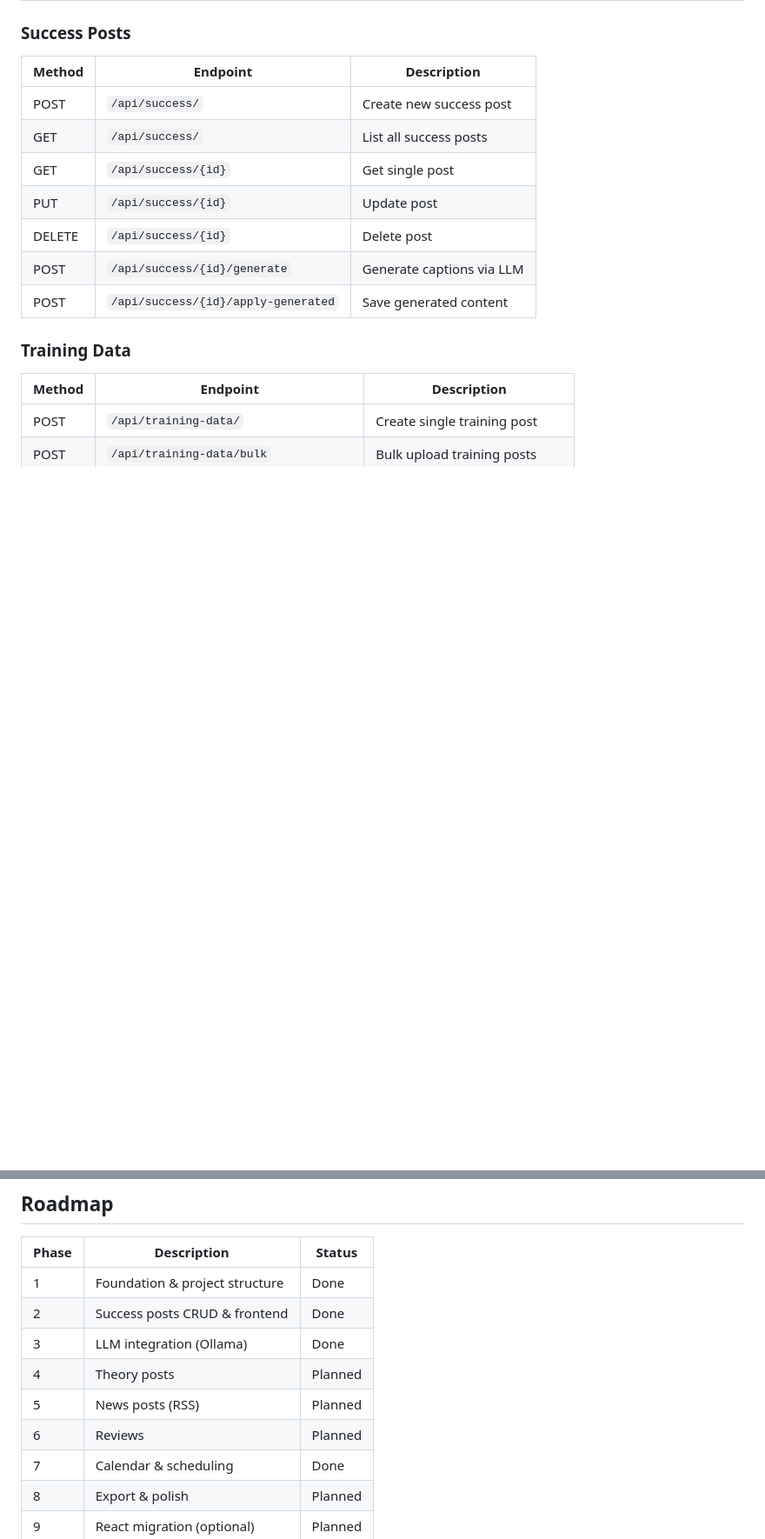
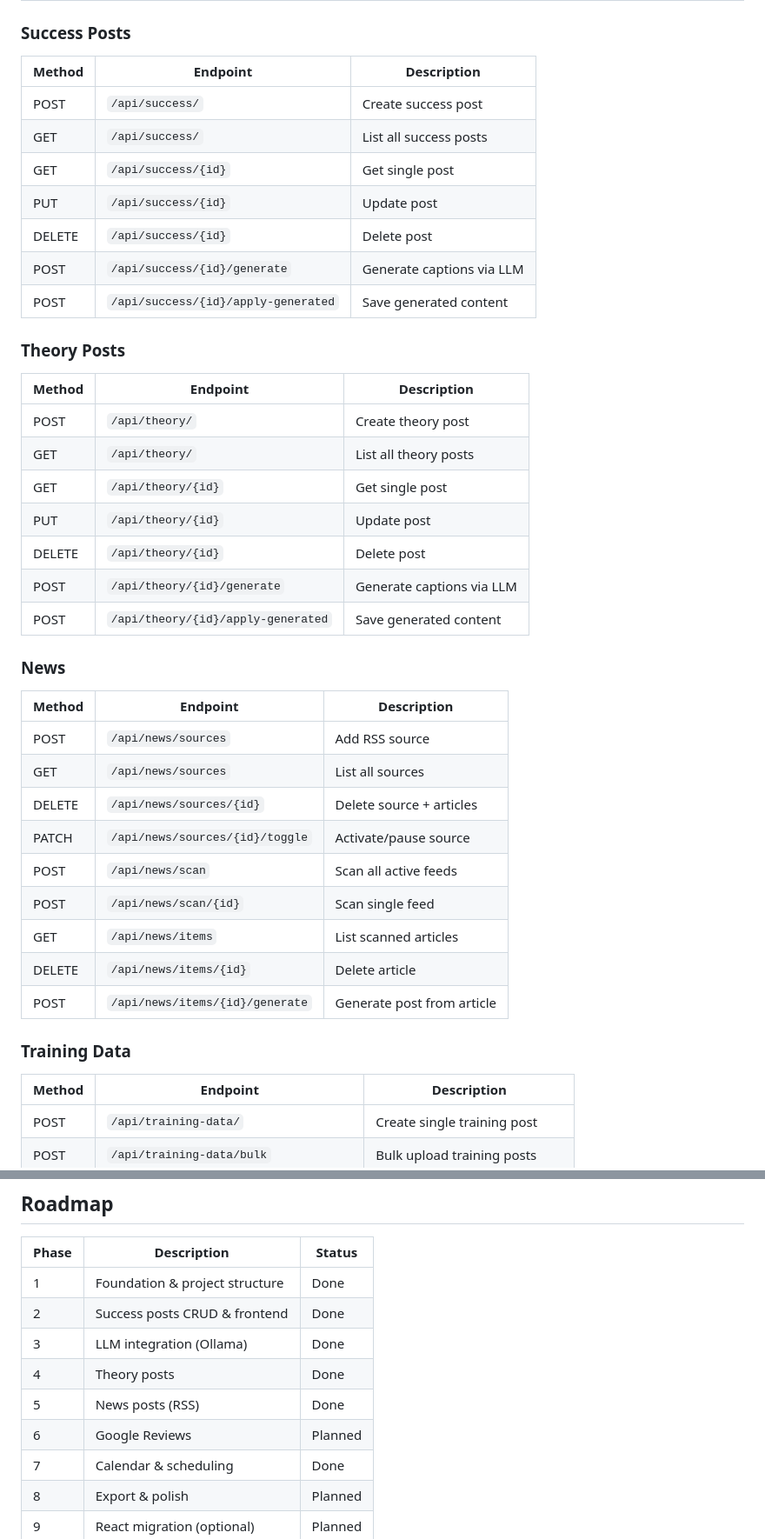
Before and after one commit to NoahRolli/contentHub_catchKen, a Markdown page: README.md, 2 parts joined by grey strips. Shown at 87% size. Drawn GitHub-style; blank space fills up the shorter version.

```diff
--- a/README.md
+++ b/README.md
@@ -257,15 +226,41 @@ graph TD
 
 ### Success Posts
 
-|Method|Endpoint                           |Description              |
-|------|-----------------------------------|-------------------------|
-|POST  |`/api/success/`                    |Create new success post  |
-|GET   |`/api/success/`                    |List all success posts   |
-|GET   |`/api/success/{id}`                |Get single post          |
-|PUT   |`/api/success/{id}`                |Update post              |
-|DELETE|`/api/success/{id}`                |Delete post              |
-|POST  |`/api/success/{id}/generate`       |Generate captions via LLM|
-|POST  |`/api/success/{id}/apply-generated`|Save generated content   |
+|Method|Endpoint                           |Description                |
+|------|-----------------------------------|---------------------------|
+|POST  |`/api/success/`                    |Create success post        |
+|GET   |`/api/success/`                    |List all success posts     |
+|GET   |`/api/success/{id}`                |Get single post            |
+|PUT   |`/api/success/{id}`                |Update post                |
+|DELETE|`/api/success/{id}`                |Delete post                |
+|POST  |`/api/success/{id}/generate`       |Generate captions via LLM  |
+|POST  |`/api/success/{id}/apply-generated`|Save generated content     |
+
+### Theory Posts
+
+|Method|Endpoint                           |Description                |
+|------|-----------------------------------|---------------------------|
+|POST  |`/api/theory/`                     |Create theory post         |
+|GET   |`/api/theory/`                     |List all theory posts      |
+|GET   |`/api/theory/{id}`                 |Get single post            |
+|PUT   |`/api/theory/{id}`                 |Update post                |
+|DELETE|`/api/theory/{id}`                 |Delete post                |
+|POST  |`/api/theory/{id}/generate`        |Generate captions via LLM  |
+|POST  |`/api/theory/{id}/apply-generated` |Save generated content     |
+
+### News
+
+|Method|Endpoint                           |Description                |
+|------|-----------------------------------|---------------------------|
+|POST  |`/api/news/sources`                |Add RSS source             |
+|GET   |`/api/news/sources`                |List all sources           |
+|DELETE|`/api/news/sources/{id}`           |Delete source + articles   |
+|PATCH |`/api/news/sources/{id}/toggle`    |Activate/pause source      |
+|POST  |`/api/news/scan`                   |Scan all active feeds      |
+|POST  |`/api/news/scan/{id}`              |Scan single feed           |
+|GET   |`/api/news/items`                  |List scanned articles      |
+|DELETE|`/api/news/items/{id}`             |Delete article             |
+|POST  |`/api/news/items/{id}/generate`    |Generate post from article |
 
 ### Training Data
 
@@ -299,9 +294,9 @@ graph TD
 |1    |Foundation & project structure|Done   |
 |2    |Success posts CRUD & frontend |Done   |
 |3    |LLM integration (Ollama)      |Done   |
-|4    |Theory posts                  |Planned|
-|5    |News posts (RSS)              |Planned|
-|6    |Reviews                       |Planned|
+|4    |Theory posts                  |Done   |
+|5    |News posts (RSS)              |Done   |
+|6    |Google Reviews                |Planned|
 |7    |Calendar & scheduling         |Done   |
 |8    |Export & polish               |Planned|
 |9    |React migration (optional)    |Planned|
```
Also changed, not shown: other parts of README.md (+106 -94 lines).
